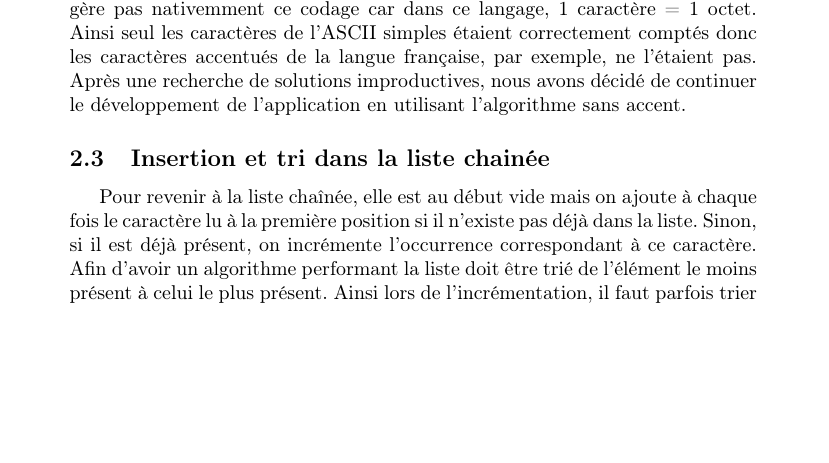
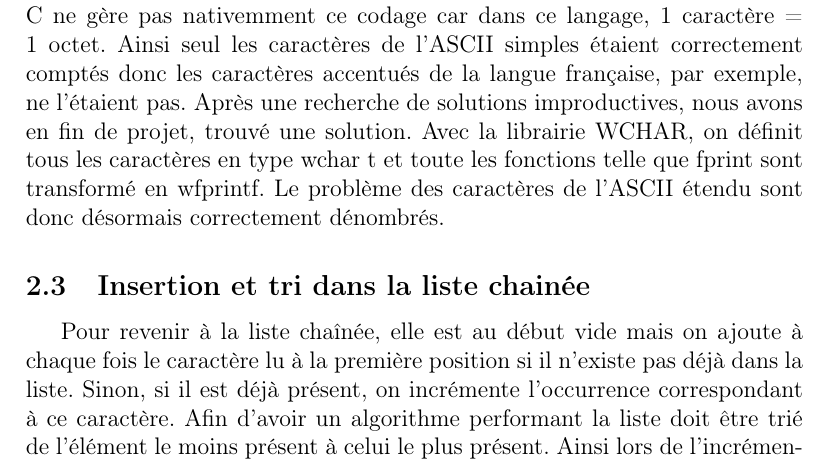
Before and after one commit to pop2211/Huffman, a LaTeX document (rapport.tex): part of page 4 of 6 before the commit and part of page 4 of 7 after it, cut so that both start at the same text, the shorter picture padded with empty space. Compiled offline with pdfLaTeX.

Commit message:
ajout résolution accent

```diff
--- a/rapport.tex
+++ b/rapport.tex
@@ -1,4 +1,4 @@
-\documentclass[a4paper,10pt]{article}
+\documentclass[a4paper,12pt]{article}
 \usepackage[francais]{babel}
 \usepackage[utf8]{inputenc}
 \usepackage[T1]{fontenc}
@@ -69,7 +69,9 @@ Pour implémenter cette liste, on parcours les caractères du fichier un à un p
 Malheureusement ,un caractère UTF-8 ou ISO 8859-1 est composé de plusieurs octets pour pouvoir utilisé l’ASCII étendu (>127).
 Mais le langage C ne gère pas nativemment ce codage car dans ce langage, 1 caractère = 1 octet.
 Ainsi seul les caractères de l’ASCII simples étaient correctement comptés donc les caractères accentués de la langue française, par exemple, ne l’étaient pas.
-Après une recherche de solutions improductives, nous avons décidé de continuer le développement de l’application en utilisant l’algorithme sans accent.
+Après une recherche de solutions improductives, nous avons en fin de projet, trouvé une solution.
+Avec la librairie WCHAR, on définit tous les caractères en type wchar t et toute les fonctions telle que fprint sont transformé en wfprintf.
+Le problème des caractères de l'ASCII étendu sont donc désormais correctement dénombrés.
 
 \subsection{Insertion et tri dans la liste chainée}
 Pour revenir à la liste chaînée, elle est au début vide mais on ajoute à chaque fois le caractère lu à la première position si il n’existe pas déjà dans la liste.
```
Also changed, not shown: rapport.pdf.
